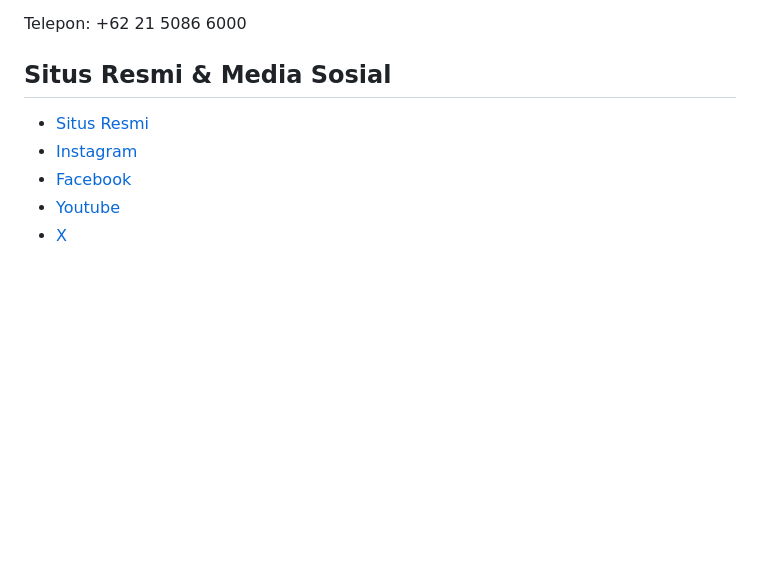
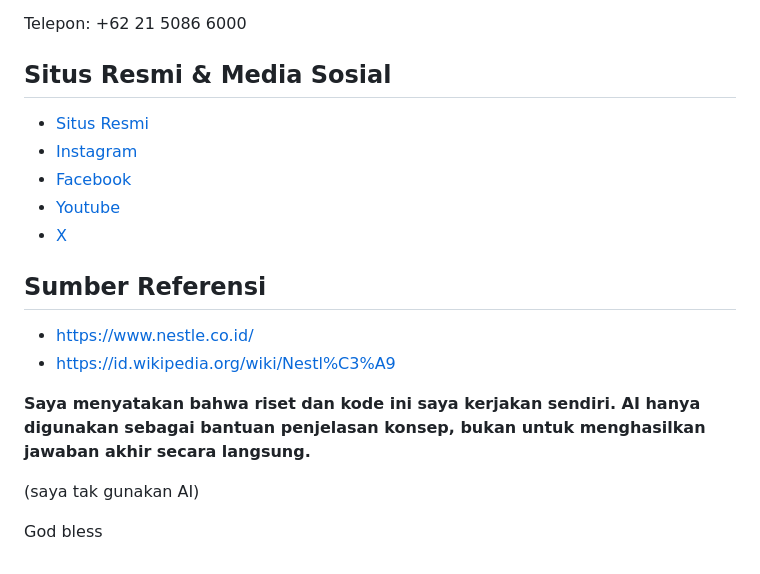
Before and after one commit to reynfc11/sts-pwd-24-Reynard_Fernando-X_TKJ_2, a Markdown page: readme.md, the part around the change. Drawn GitHub-style; blank space fills up the shorter version.

Commit message:
docs: add refrence and final touch

```diff
--- a/readme.md
+++ b/readme.md
@@ -130,8 +130,20 @@ Jakarta Selatan, DKI Jakarta 12520
 Telepon: +62 21 5086 6000
 
 ## Situs Resmi & Media Sosial
+
 - [Situs Resmi](https://www.nestle.co.id/)
 - [Instagram](https://www.instagram.com/nestle_indonesia)
 - [Facebook](https://www.facebook.com/NestleID)
 - [Youtube](https://www.youtube.com/@nestle_indonesia)
 - [X](https://twitter.com/nestleindonesia)
+
+## Sumber Referensi
+
+- https://www.nestle.co.id/
+- https://id.wikipedia.org/wiki/Nestl%C3%A9
+
+**Saya menyatakan bahwa riset dan kode ini saya kerjakan sendiri. AI hanya digunakan sebagai bantuan penjelasan konsep, bukan untuk menghasilkan jawaban akhir secara langsung.**
+
+(saya tak gunakan AI)
+
+God bless
```
